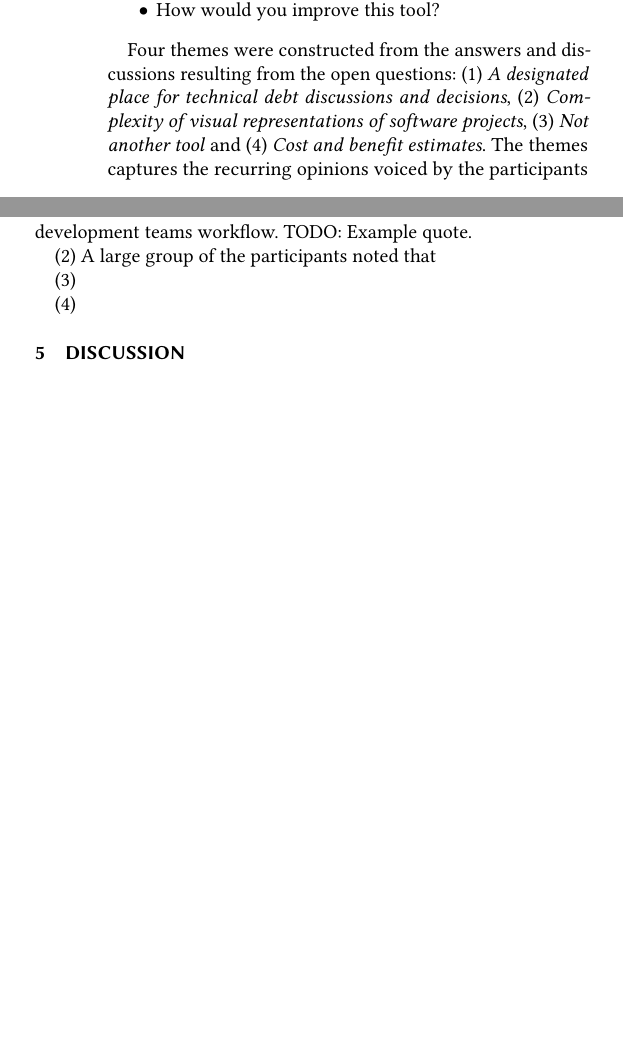
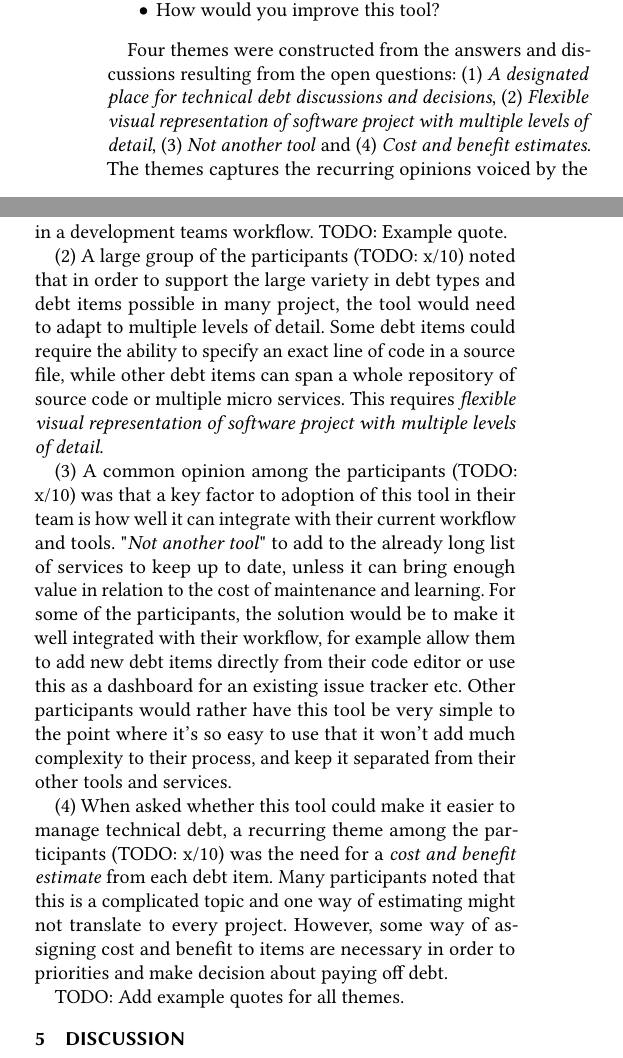
Before and after one commit to axelekwall/thesis, a LaTeX thesis (thesis.tex, which reads Sections/Subsections/Interviews.tex): two parts of the columns of page 7 of 8, joined at a grey line, cut so that both start at the same text, the shorter picture padded with empty space. The pictures show the PDF file thesis.pdf that the author committed with the source.

Commit message:
all themes described

```diff
--- a/Sections/Subsections/Interviews.tex
+++ b/Sections/Subsections/Interviews.tex
@@ -51,16 +51,25 @@ After the initial statements, each participants was asked a couple of open ended
 \end{itemize}
 \smallskip
 
-Four themes were constructed from the answers and discussions resulting from the open questions: (1) \textit{A designated place for technical debt discussions and decisions}, (2) \textit{Complexity of visual representations of software projects}, (3) \textit{Not another tool} and (4) \textit{Cost and benefit estimates}.
+Four themes were constructed from the answers and discussions resulting from the open questions: (1) \textit{A designated place for technical debt discussions and decisions}, (2) \textit{Flexible visual representation of software project with multiple levels of detail}, (3) \textit{Not another tool} and (4) \textit{Cost and benefit estimates}.
 The themes captures the recurring opinions voiced by the participants and are summarized below with examples from the transcribes interviews.
 
-(1) Multiple participants mentioned the need for \textit{a designated place for technical debt discussions and decisions} and found that the prototype could fill that need.
+(1) Multiple participants (TODO: x/10) mentioned the need for \textit{a designated place for technical debt discussions and decisions} and found that the prototype could fill that need.
 Discussions around technical debt are many times held casually among developers and never recorded or structured and thus hard to follow up or base decisions on.
 A platform or a tool that encourages these discussions and keep a record of the outcome of such discussions can be a valuable addition in a development teams workflow.
 TODO: Example quote.
 
-(2) A large group of the participants noted that
+(2) A large group of the participants (TODO: x/10) noted that in order to support the large variety in debt types and debt items possible in many project, the tool would need to adapt to multiple levels of detail.
+Some debt items could require the ability to specify an exact line of code in a source file, while other debt items can span a whole repository of source code or multiple micro services.
+This requires \textit{flexible visual representation of software project with multiple levels of detail}.
 
-(3)
+(3) A common opinion among the participants (TODO: x/10) was that a key factor to adoption of this tool in their team is how well it can integrate with their current workflow and tools.
+"\textit{Not another tool}" to add to the already long list of services to keep up to date, unless it can bring enough value in relation to the cost of maintenance and learning.
+For some of the participants, the solution would be to make it well integrated with their workflow, for example allow them to add new debt items directly from their code editor or use this as a dashboard for an existing issue tracker etc.
+Other participants would rather have this tool be very simple to the point where it's so easy to use that it won't add much complexity to their process, and keep it separated from their other tools and services.
 
-(4)
+(4) When asked whether this tool could make it easier to manage technical debt, a recurring theme among the participants (TODO: x/10) was the need for a \textit{cost and benefit estimate} from each debt item.
+Many participants noted that this is a complicated topic and one way of estimating might not translate to every project.
+However, some way of assigning cost and benefit to items are necessary in order to priorities and make decision about paying off debt.
+
+TODO: Add example quotes for all themes.
```
Also changed, not shown: thesis.pdf, 1 other file.
